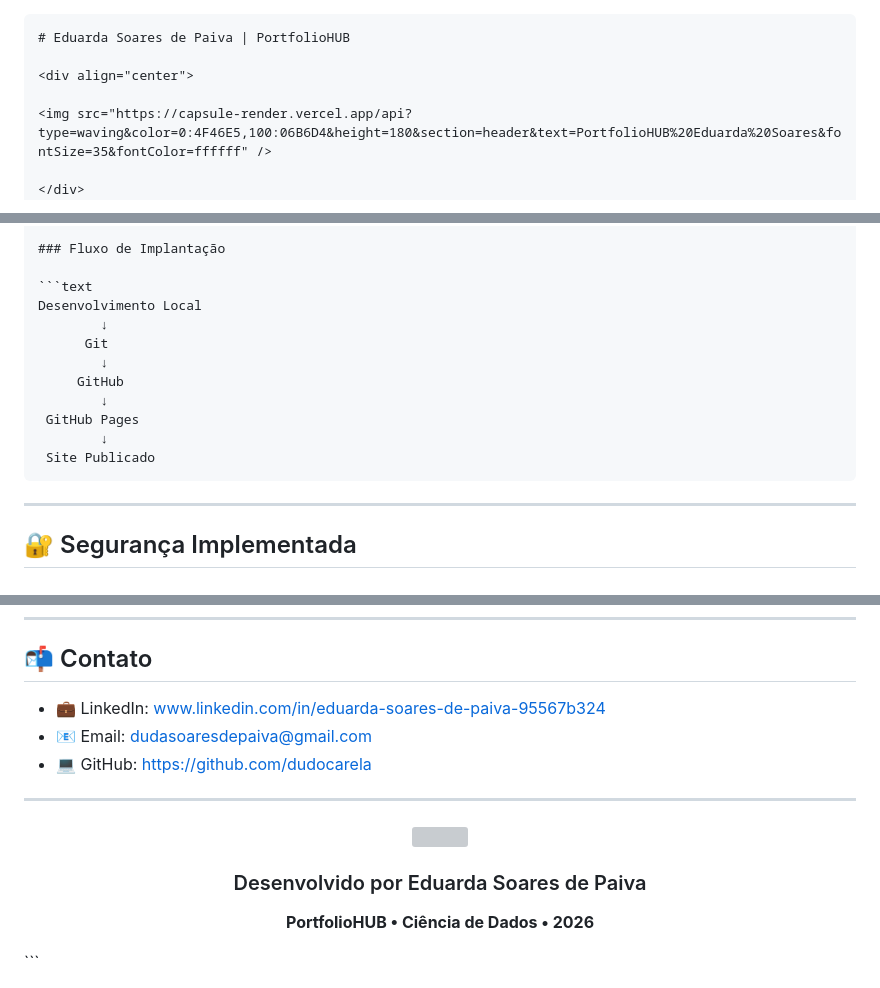
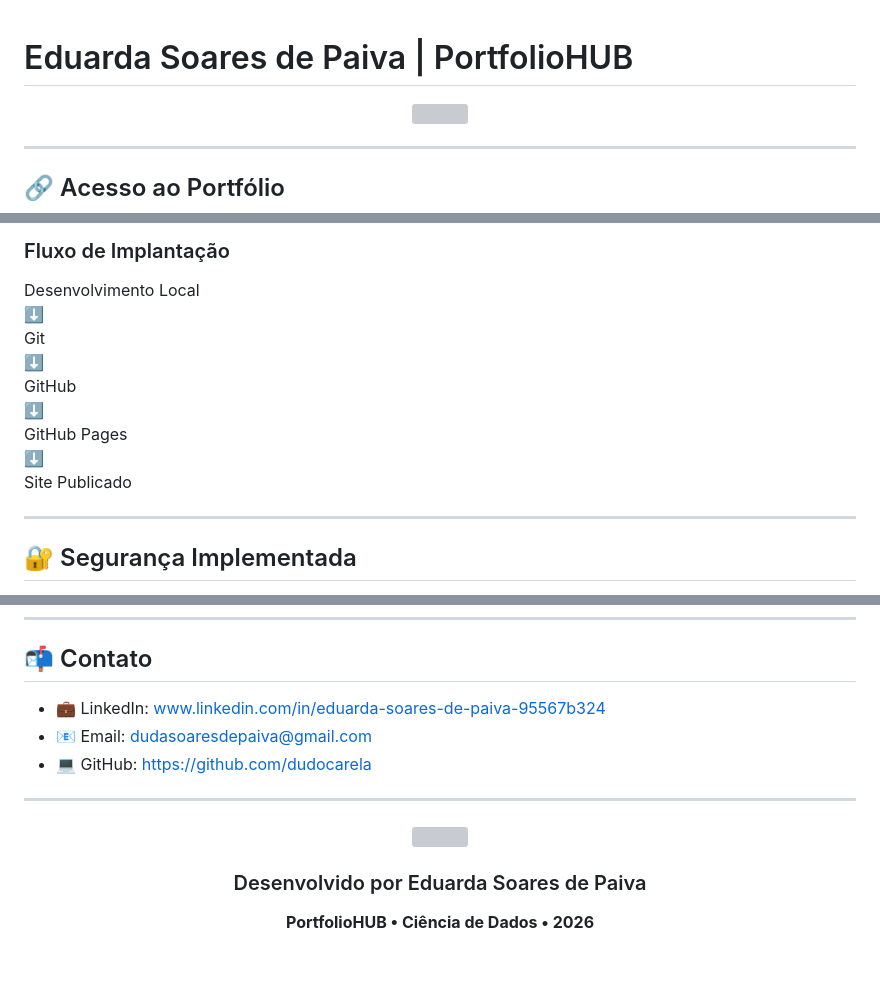
Before and after one commit to dudocarela/portifolio-duda, a Markdown page: README.md, 3 parts joined by grey strips. Rendered like a GitHub page; blank space fills up the shorter version; grey boxes are pictures that could not be loaded.

`````diff
--- a/README.md
+++ b/README.md
@@ -1,4 +1,3 @@
-````md
 # Eduarda Soares de Paiva | PortfolioHUB
 
 <div align="center">
@@ -81,17 +80,15 @@ O GitHub foi utilizado como plataforma principal para:
 
 ### Fluxo de Implantação
 
-```text
 Desenvolvimento Local
-        ↓
-      Git
-        ↓
-     GitHub
-        ↓
- GitHub Pages
-        ↓
- Site Publicado
-````
+⬇
+Git
+⬇
+GitHub
+⬇
+GitHub Pages
+⬇
+Site Publicado
 
 ---
 
@@ -162,13 +159,9 @@ A utilização da Inteligência Artificial contribuiu para aumentar a produtivid
 
 ## 📬 Contato
 
-<div>
-
-* 💼 LinkedIn: [www.linkedin.com/in/eduarda-soares-de-paiva-95567b324](http://www.linkedin.com/in/eduarda-soares-de-paiva-95567b324)
-* 📧 Email: [dudasoaresdepaiva@gmail.com](mailto:dudasoaresdepaiva@gmail.com)
-* 💻 GitHub: https://github.com/dudocarela
-
-</div>
+- 💼 LinkedIn: www.linkedin.com/in/eduarda-soares-de-paiva-95567b324
+- 📧 Email: dudasoaresdepaiva@gmail.com
+- 💻 GitHub: https://github.com/dudocarela
 
 ---
 
@@ -181,4 +174,3 @@ A utilização da Inteligência Artificial contribuiu para aumentar a produtivid
 **PortfolioHUB • Ciência de Dados • 2026**
 
 </div>
-```
`````
Also changed, not shown: other parts of README.md (+11 -11 lines).
